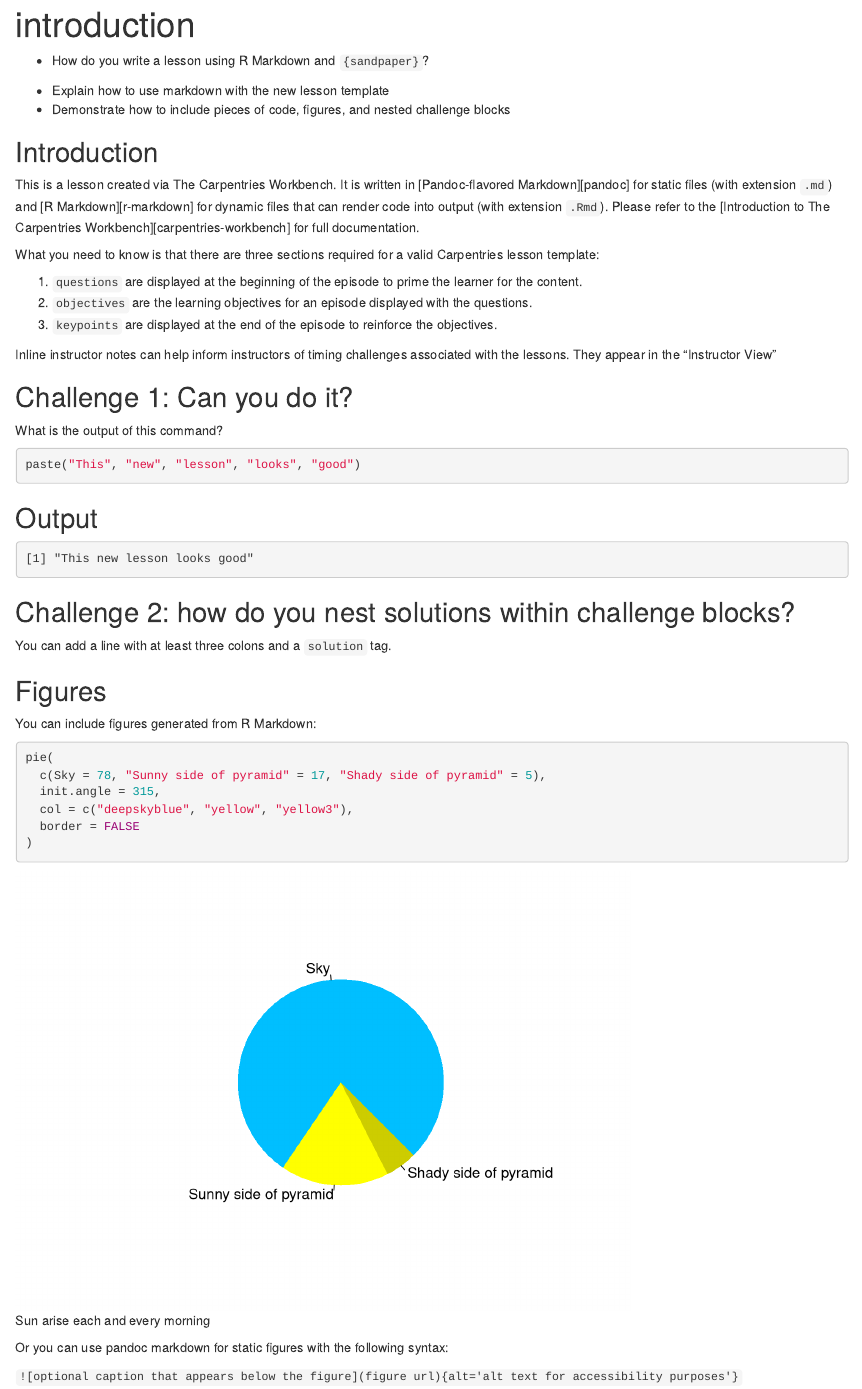
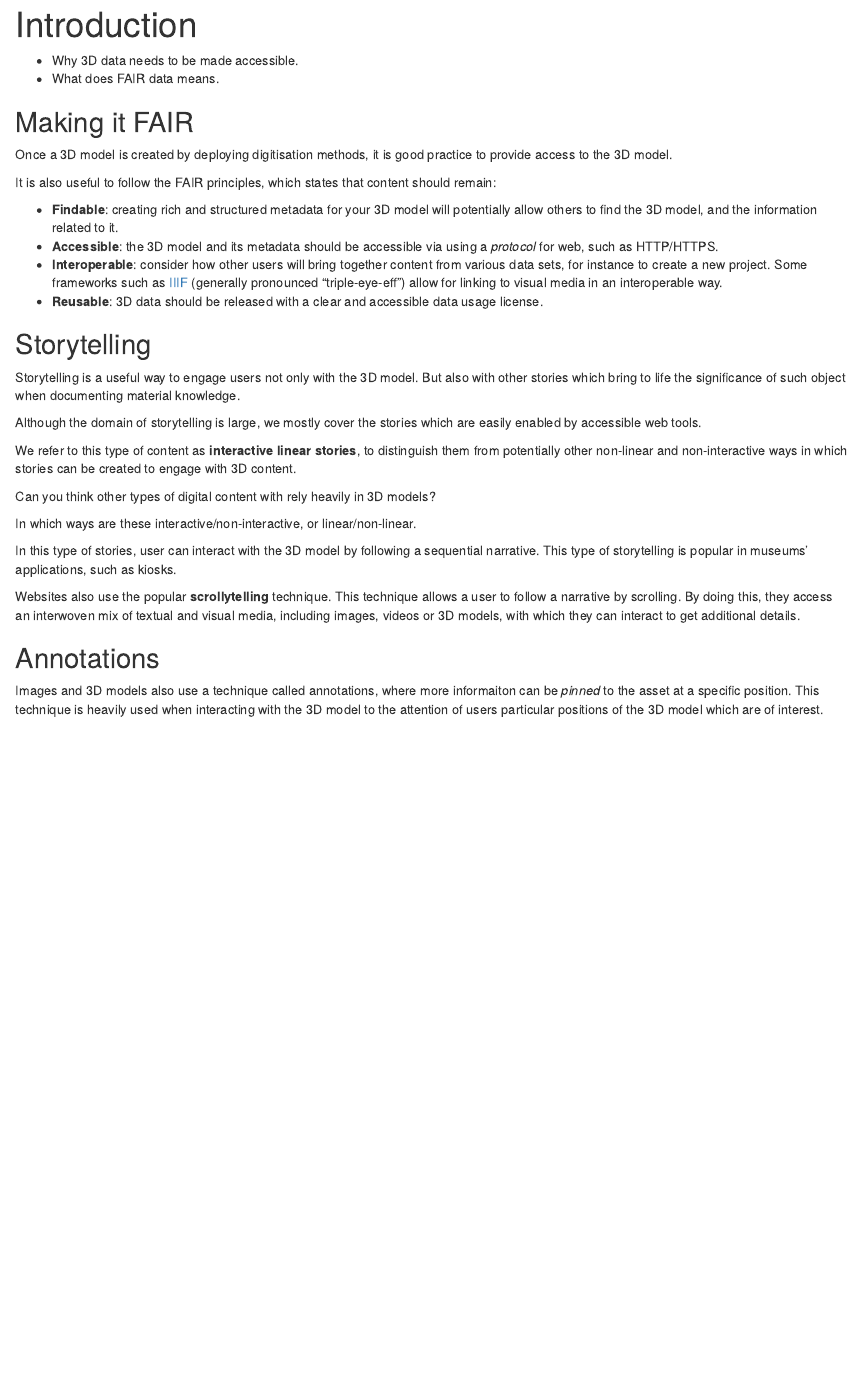
Before and after one commit to culturedigitalskills/2024-storytelling-3d-data, an R Markdown document (episodes/introduction.Rmd): the page in a window 1100 px wide, from its top. Rendered offline with R 4.5, knitr and Pandoc, with nearby package versions; badge pictures from the web are left out.

Commit message:
introduction added

````diff
--- a/config.yaml
+++ b/config.yaml
@@ -33,7 +33,7 @@ source: 'https://example.com/FIXME-template-source'
 branch: 'main'
 
 # Who to contact if there are any issues
-contact: 'team@carpentries.org'
+contact: 'K.Rodriguez@brighton.ac.uk'
 
 # Navigation ------------------------------------------------
 #
@@ -60,6 +60,7 @@ contact: 'team@carpentries.org'
 # Order of episodes in your lesson
 episodes:
 - introduction.Rmd
+- storytelling-with-mutltidimensional-media.Rmd
 
 # Information for Learners
 learners:
--- a/episodes/introduction.Rmd
+++ b/episodes/introduction.Rmd
@@ -1,95 +1,70 @@
 ---
-title: 'introduction'
-teaching: 10
-exercises: 2
+title: 'Introduction'
+teaching: 15
+exercises: 0
 ---
 
 :::::::::::::::::::::::::::::::::::::: questions
 
-- How do you write a lesson using R Markdown and `{sandpaper}`?
+- Why 3D data needs to be made accessible.
+- What does FAIR data means.
 
 ::::::::::::::::::::::::::::::::::::::::::::::::
 
-::::::::::::::::::::::::::::::::::::: objectives
+## Making it FAIR
 
-- Explain how to use markdown with the new lesson template
-- Demonstrate how to include pieces of code, figures, and nested challenge blocks
+Once a 3D model is created by deploying digitisation methods,
+it is good practice to provide access to the 3D model.
 
-::::::::::::::::::::::::::::::::::::::::::::::::
+It is also useful to follow the FAIR principles, which states
+that content should remain:
 
-## Introduction
-
-This is a lesson created via The Carpentries Workbench. It is written in
-[Pandoc-flavored Markdown][pandoc] for static files (with extension `.md`) and
-[R Markdown][r-markdown] for dynamic files that can render code into output
-(with extension `.Rmd`). Please refer to the [Introduction to The Carpentries
-Workbench][carpentries-workbench] for full documentation.
-
-What you need to know is that there are three sections required for a valid
-Carpentries lesson template:
-
- 1. `questions` are displayed at the beginning of the episode to prime the
-    learner for the content.
- 2. `objectives` are the learning objectives for an episode displayed with
-    the questions.
- 3. `keypoints` are displayed at the end of the episode to reinforce the
-    objectives.
-
-:::::::::::::::::::::::::::::::::::::::::::::::::::::::::::::::::::: instructor
-
-Inline instructor notes can help inform instructors of timing challenges
-associated with the lessons. They appear in the "Instructor View"
-
-::::::::::::::::::::::::::::::::::::::::::::::::::::::::::::::::::::::::::::::::
-
-::::::::::::::::::::::::::::::::::::: challenge
-
-## Challenge 1: Can you do it?
-
-What is the output of this command?
-
-```r
-paste("This", "new", "lesson", "looks", "good")
-```
-
-:::::::::::::::::::::::: solution
-
-## Output
-
-```output
-[1] "This new lesson looks good"
-```
-
-:::::::::::::::::::::::::::::::::
+- **Findable**: creating rich and structured metadata for your 3D model will potentially allow others to find the 3D model, and the information related to it.
+- **Accessible**: the 3D model and its metadata should be
+accessible via using a *protocol* for web, such as HTTP/HTTPS.
+- **Interoperable**: consider how other users will bring together content
+from various data sets, for instance to create a new project. Some frameworks such as [IIIF](https://github.com/IIIF/awesome-iiif) (generally pronounced "triple-eye-eff") allow for linking to visual media in an interoperable way.
+- **Reusable**: 3D data should be
+released with a clear and accessible data usage license.
 
 
-## Challenge 2: how do you nest solutions within challenge blocks?
+## Storytelling
 
-:::::::::::::::::::::::: solution
+Storytelling is
+a useful way to engage users not only with the 3D model. But
+also with other stories which
+bring to life the significance of such object
+when documenting material knowledge.
 
-You can add a line with at least three colons and a `solution` tag.
+Although the domain of storytelling is large,
+we mostly cover the stories which are
+easily enabled by accessible web tools.
 
-:::::::::::::::::::::::::::::::::
-::::::::::::::::::::::::::::::::::::::::::::::::
+We refer to this type of content as **interactive
+linear stories**, to distinguish them
+from potentially other non-linear and non-interactive
+ways in which stories
+can be created to engage with 3D content.
 
-## Figures
+::::: challenge
 
-You can include figures generated from R Markdown:
+Can you think other types of digital content
+with rely heavily in 3D models?
 
-```{r pyramid, fig.alt = "pie chart illusion of a pyramid", fig.cap = "Sun arise each and every morning"}
-pie(
-  c(Sky = 78, "Sunny side of pyramid" = 17, "Shady side of pyramid" = 5),
-  init.angle = 315,
-  col = c("deepskyblue", "yellow", "yellow3"),
-  border = FALSE
-)
-```
-Or you can use pandoc markdown for static figures with the following syntax:
+In which ways are these interactive/non-interactive,
+or linear/non-linear.
 
-`![optional caption that appears below the figure](figure url){alt='alt text for
-accessibility purposes'}`
+:::::
 
-![You belong in The Carpentries!](https://raw.githubusercontent.com/carpentries/logo/master/Badge_Carpentries.svg){alt='Blue Carpentries hex person logo with no text.'}
+In this type of stories,
+user can interact with the 3D model
+by following a sequential narrative.
+This type of storytelling
+is popular in museums' applications, such as kiosks.
 
-## Math
+Websites also use the popular **scrollytelling** technique.
+This technique allows a user to follow a narrative by scrolling.
+By doing this, they access an interwoven mix of textual and visual
+media, including images, videos or 3D models, with which they can
+interact to get additional details.
 
@@ -103 +71,7 @@ Cool, right?
-::::::::::::::::::::::::::::::::::::: keypoints
+## Annotations
+Images and 3D models also use a technique called annotations,
+where more informaiton can be *pinned* to the asset
+at a specific position. This technique is heavily used when
+interacting with the 3D model
+to the attention of users particular positions of the
+3D model which are of interest.
````
Also changed, not shown: episodes/storytelling-with-mutltidimensional-media.Rmd (added, +68 -0 lines), index.md (+5 -2 lines), learners/setup.md (+14 -36 lines), episodes/fig/colorlogo_centre.png (added), episodes/fig/linked-media.png (added), episodes/introduction.Rmd (14 more changed lines).
